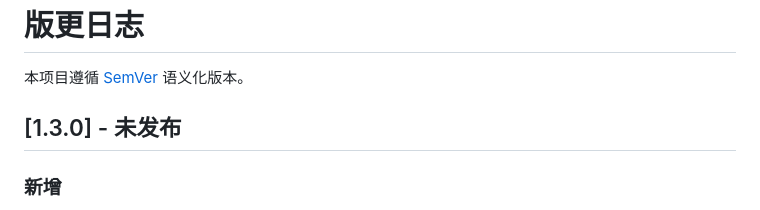
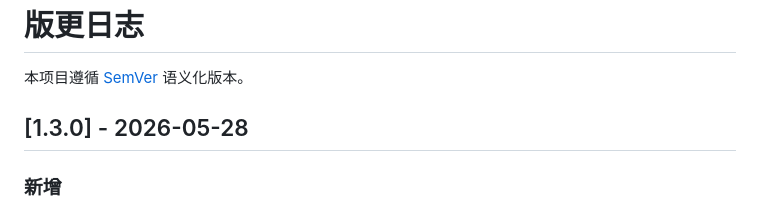
Before and after one commit to Frank-oll/telesales, a Markdown page: CHANGELOG.md, the part around the change. Drawn GitHub-style.

Commit message:
docs: CHANGELOG 标记 1.3.0 发布日期

```diff
--- a/CHANGELOG.md
+++ b/CHANGELOG.md
@@ -2,7 +2,7 @@
 
 本项目遵循 [SemVer](https://semver.org/lang/zh-CN/) 语义化版本。
 
-## [1.3.0] - 未发布
+## [1.3.0] - 2026-05-28
 
 ### 新增
 
```
